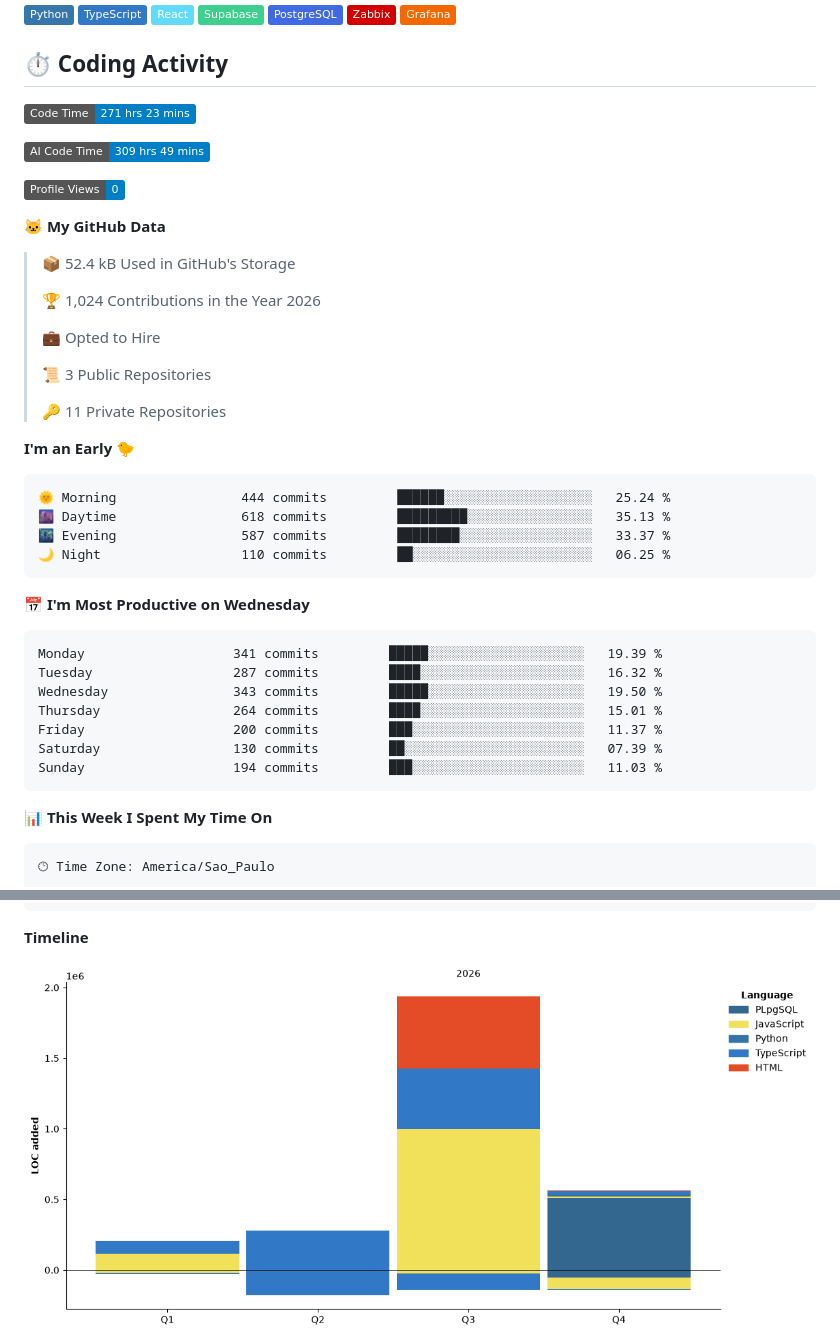
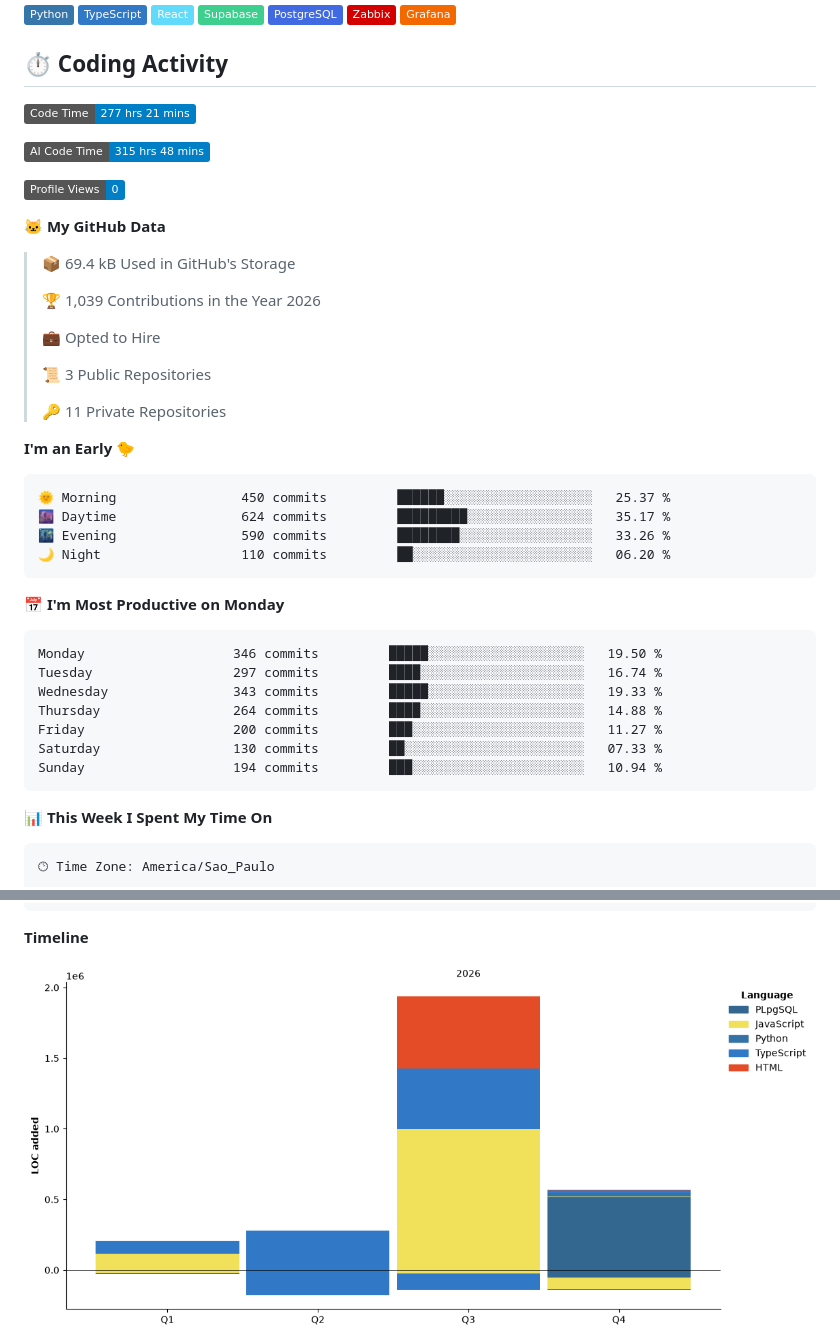
Before and after one commit to opropriokratos/opropriokratos, a Markdown page: README.md, 2 parts joined by grey strips. GitHub-like rendering; pictures changed too: assets/bar_graph.png; badges without logos.

Commit message:
Updated with Dev Metrics

````diff
--- a/README.md
+++ b/README.md
@@ -13,17 +13,17 @@
 
 ## ⏱️ Coding Activity
 <!--START_SECTION:waka-->
-![Code Time](http://img.shields.io/badge/Code%20Time-271%20hrs%2023%20mins-blue?style=flat)
+![Code Time](http://img.shields.io/badge/Code%20Time-277%20hrs%2021%20mins-blue?style=flat)
 
-![AI Code Time](http://img.shields.io/badge/AI%20Code%20Time-309%20hrs%2049%20mins-blue?style=flat)
+![AI Code Time](http://img.shields.io/badge/AI%20Code%20Time-315%20hrs%2048%20mins-blue?style=flat)
 
 ![Profile Views](http://img.shields.io/badge/Profile%20Views-0-blue?style=flat)
 
 **🐱 My GitHub Data**
 
-> 📦 52.4 kB Used in GitHub's Storage
+> 📦 69.4 kB Used in GitHub's Storage
  >
-> 🏆 1,024 Contributions in the Year 2026
+> 🏆 1,039 Contributions in the Year 2026
  >
 > 💼 Opted to Hire
  >
@@ -34,21 +34,21 @@
 **I'm an Early 🐤**
 
 ```text
-🌞 Morning                444 commits         ██████░░░░░░░░░░░░░░░░░░░   25.24 %
-🌆 Daytime                618 commits         █████████░░░░░░░░░░░░░░░░   35.13 %
-🌃 Evening                587 commits         ████████░░░░░░░░░░░░░░░░░   33.37 %
-🌙 Night                  110 commits         ██░░░░░░░░░░░░░░░░░░░░░░░   06.25 %
+🌞 Morning                450 commits         ██████░░░░░░░░░░░░░░░░░░░   25.37 %
+🌆 Daytime                624 commits         █████████░░░░░░░░░░░░░░░░   35.17 %
+🌃 Evening                590 commits         ████████░░░░░░░░░░░░░░░░░   33.26 %
+🌙 Night                  110 commits         ██░░░░░░░░░░░░░░░░░░░░░░░   06.20 %
 ```
-📅 **I'm Most Productive on Wednesday**
+📅 **I'm Most Productive on Monday**
 
 ```text
-Monday                   341 commits         █████░░░░░░░░░░░░░░░░░░░░   19.39 %
-Tuesday                  287 commits         ████░░░░░░░░░░░░░░░░░░░░░   16.32 %
-Wednesday                343 commits         █████░░░░░░░░░░░░░░░░░░░░   19.50 %
-Thursday                 264 commits         ████░░░░░░░░░░░░░░░░░░░░░   15.01 %
-Friday                   200 commits         ███░░░░░░░░░░░░░░░░░░░░░░   11.37 %
-Saturday                 130 commits         ██░░░░░░░░░░░░░░░░░░░░░░░   07.39 %
-Sunday                   194 commits         ███░░░░░░░░░░░░░░░░░░░░░░   11.03 %
+Monday                   346 commits         █████░░░░░░░░░░░░░░░░░░░░   19.50 %
+Tuesday                  297 commits         ████░░░░░░░░░░░░░░░░░░░░░   16.74 %
+Wednesday                343 commits         █████░░░░░░░░░░░░░░░░░░░░   19.33 %
+Thursday                 264 commits         ████░░░░░░░░░░░░░░░░░░░░░   14.88 %
+Friday                   200 commits         ███░░░░░░░░░░░░░░░░░░░░░░   11.27 %
+Saturday                 130 commits         ██░░░░░░░░░░░░░░░░░░░░░░░   07.33 %
+Sunday                   194 commits         ███░░░░░░░░░░░░░░░░░░░░░░   10.94 %
 ```
 
 
````
Also changed, not shown: other parts of README.md (+1 -1 lines).
